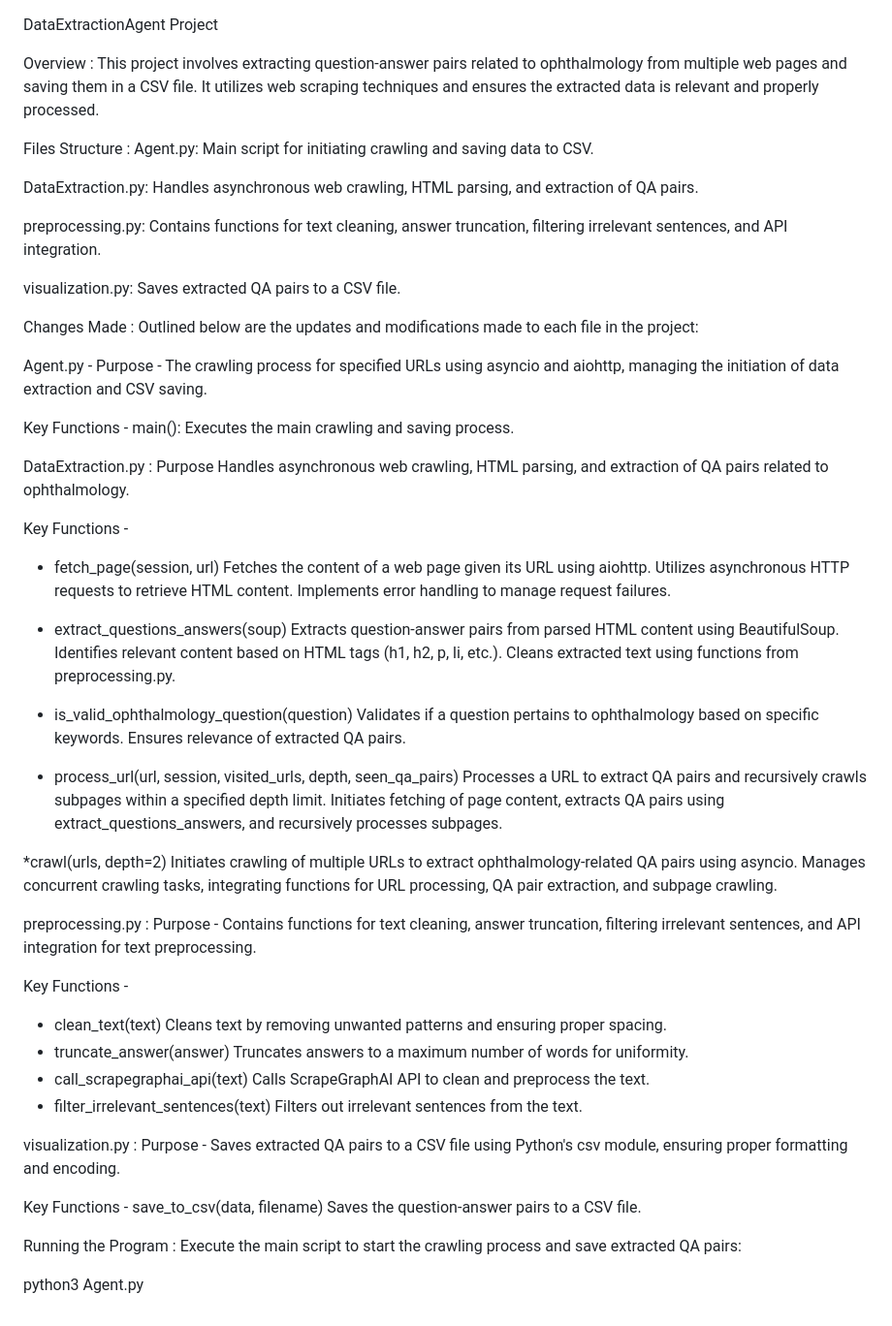
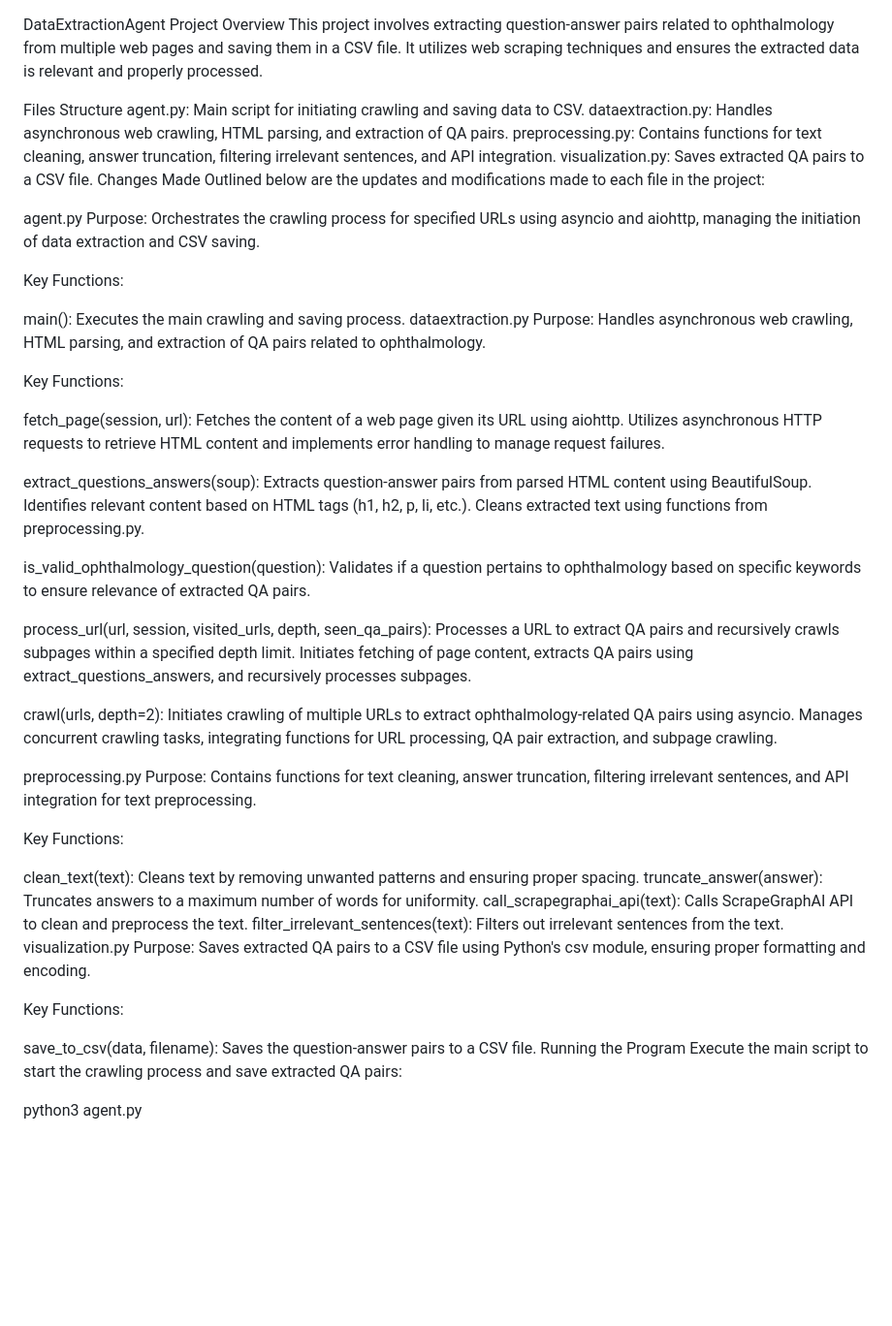
Before and after one commit to inquisitour/DataExtractionAgent, a Markdown page: README.md, the part around the change. Shown at 97% size. Rendered like a GitHub page; blank space fills up the shorter version.

```diff
--- a/README.md
+++ b/README.md
@@ -1,76 +1,52 @@
 DataExtractionAgent Project
+Overview
+This project involves extracting question-answer pairs related to ophthalmology from multiple web pages and saving them in a CSV file. It utilizes web scraping techniques and ensures the extracted data is relevant and properly processed.
 
-Overview :
-This project involves extracting question-answer pairs related to ophthalmology from multiple web pages and saving them in a CSV file. It utilizes web scraping
-techniques and ensures the extracted data is relevant and properly processed.
-
-Files Structure :
-Agent.py: Main script for initiating crawling and saving data to CSV.
-
-DataExtraction.py: Handles asynchronous web crawling, HTML parsing, and extraction of QA pairs.
-
+Files Structure
+agent.py: Main script for initiating crawling and saving data to CSV.
+dataextraction.py: Handles asynchronous web crawling, HTML parsing, and extraction of QA pairs.
 preprocessing.py: Contains functions for text cleaning, answer truncation, filtering irrelevant sentences, and API integration.
-
 visualization.py: Saves extracted QA pairs to a CSV file.
-
-Changes Made :
+Changes Made
 Outlined below are the updates and modifications made to each file in the project:
 
-Agent.py -
-Purpose -
-The crawling process for specified URLs using asyncio and aiohttp, managing the initiation of data extraction and CSV saving.
+agent.py
+Purpose: Orchestrates the crawling process for specified URLs using asyncio and aiohttp, managing the initiation of data extraction and CSV saving.
 
-Key Functions -
+Key Functions:
+
 main(): Executes the main crawling and saving process.
+dataextraction.py
+Purpose: Handles asynchronous web crawling, HTML parsing, and extraction of QA pairs related to ophthalmology.
 
-DataExtraction.py :
-Purpose
-Handles asynchronous web crawling, HTML parsing, and extraction of QA pairs related to ophthalmology.
+Key Functions:
 
-Key Functions -
-* fetch_page(session, url)
-Fetches the content of a web page given its URL using aiohttp.
-Utilizes asynchronous HTTP requests to retrieve HTML content. Implements error handling to manage request failures.
+fetch_page(session, url): Fetches the content of a web page given its URL using aiohttp. Utilizes asynchronous HTTP requests to retrieve HTML content and implements error handling to manage request failures.
 
-* extract_questions_answers(soup)
-Extracts question-answer pairs from parsed HTML content using BeautifulSoup.
-Identifies relevant content based on HTML tags (h1, h2, p, li, etc.). Cleans extracted text using functions from preprocessing.py.
+extract_questions_answers(soup): Extracts question-answer pairs from parsed HTML content using BeautifulSoup. Identifies relevant content based on HTML tags (h1, h2, p, li, etc.). Cleans extracted text using functions from preprocessing.py.
 
-* is_valid_ophthalmology_question(question)
-Validates if a question pertains to ophthalmology based on specific keywords.
-Ensures relevance of extracted QA pairs.
+is_valid_ophthalmology_question(question): Validates if a question pertains to ophthalmology based on specific keywords to ensure relevance of extracted QA pairs.
 
-* process_url(url, session, visited_urls, depth, seen_qa_pairs)
-Processes a URL to extract QA pairs and recursively crawls subpages within a specified depth limit.
-Initiates fetching of page content, extracts QA pairs using extract_questions_answers, and recursively processes subpages.
+process_url(url, session, visited_urls, depth, seen_qa_pairs): Processes a URL to extract QA pairs and recursively crawls subpages within a specified depth limit. Initiates fetching of page content, extracts QA pairs using extract_questions_answers, and recursively processes subpages.
 
-*crawl(urls, depth=2)
-Initiates crawling of multiple URLs to extract ophthalmology-related QA pairs using asyncio.
-Manages concurrent crawling tasks, integrating functions for URL processing, QA pair extraction, and subpage crawling.
+crawl(urls, depth=2): Initiates crawling of multiple URLs to extract ophthalmology-related QA pairs using asyncio. Manages concurrent crawling tasks, integrating functions for URL processing, QA pair extraction, and subpage crawling.
 
-preprocessing.py :
-Purpose -
-Contains functions for text cleaning, answer truncation, filtering irrelevant sentences, and API integration for text preprocessing.
+preprocessing.py
+Purpose: Contains functions for text cleaning, answer truncation, filtering irrelevant sentences, and API integration for text preprocessing.
 
-Key Functions -
-* clean_text(text)
-    Cleans text by removing unwanted patterns and ensuring proper spacing.
-* truncate_answer(answer)
-    Truncates answers to a maximum number of words for uniformity.
-* call_scrapegraphai_api(text)
-    Calls ScrapeGraphAI API to clean and preprocess the text.
-* filter_irrelevant_sentences(text)
-    Filters out irrelevant sentences from the text.
+Key Functions:
 
-visualization.py :
-Purpose -
-Saves extracted QA pairs to a CSV file using Python's csv module, ensuring proper formatting and encoding.
+clean_text(text): Cleans text by removing unwanted patterns and ensuring proper spacing.
+truncate_answer(answer): Truncates answers to a maximum number of words for uniformity.
+call_scrapegraphai_api(text): Calls ScrapeGraphAI API to clean and preprocess the text.
+filter_irrelevant_sentences(text): Filters out irrelevant sentences from the text.
+visualization.py
+Purpose: Saves extracted QA pairs to a CSV file using Python's csv module, ensuring proper formatting and encoding.
 
-Key Functions -
-save_to_csv(data, filename)
-Saves the question-answer pairs to a CSV file.
+Key Functions:
 
-Running the Program :
+save_to_csv(data, filename): Saves the question-answer pairs to a CSV file.
+Running the Program
 Execute the main script to start the crawling process and save extracted QA pairs:
 
-python3 Agent.py
+python3 agent.py
```
